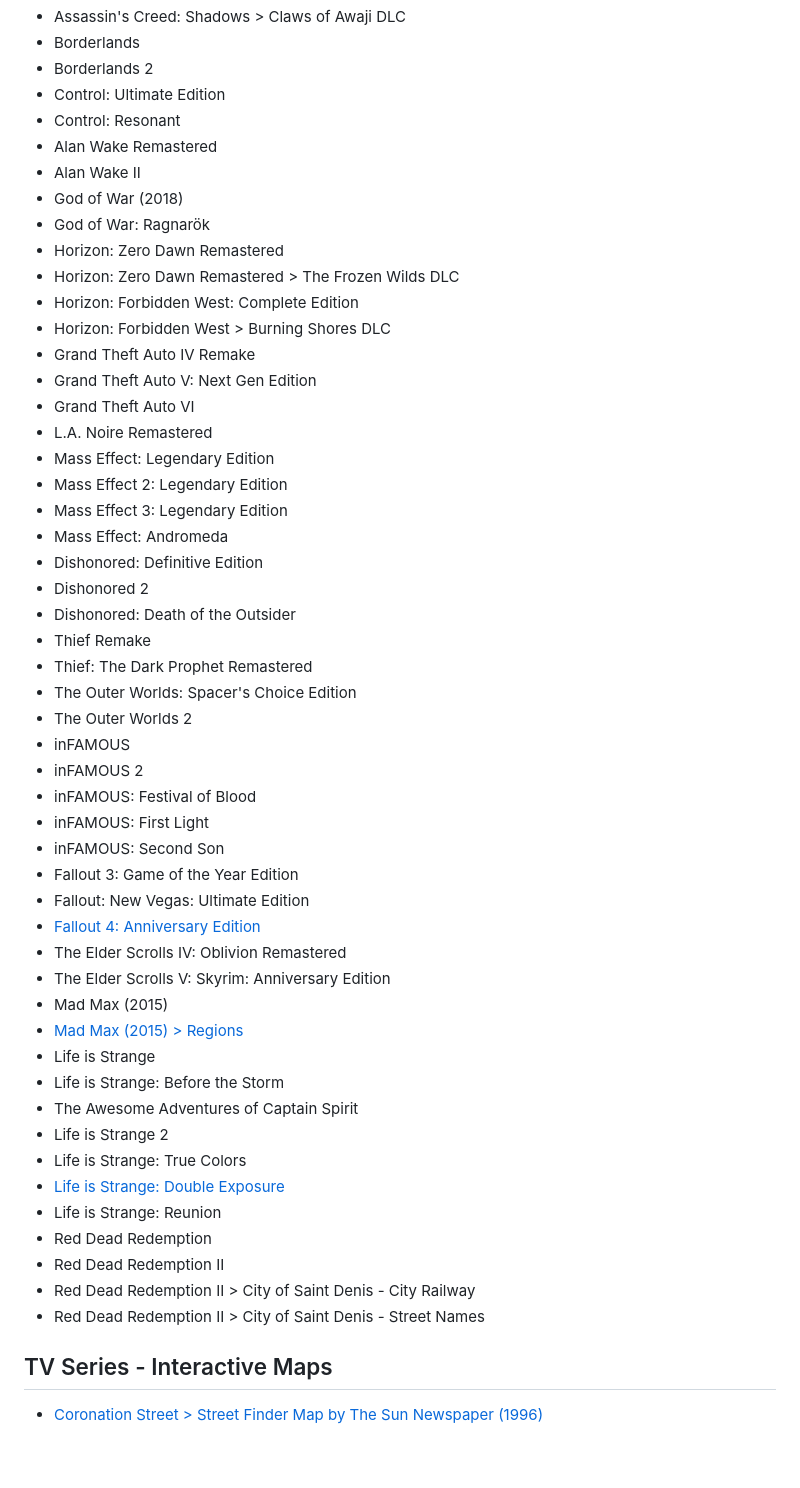
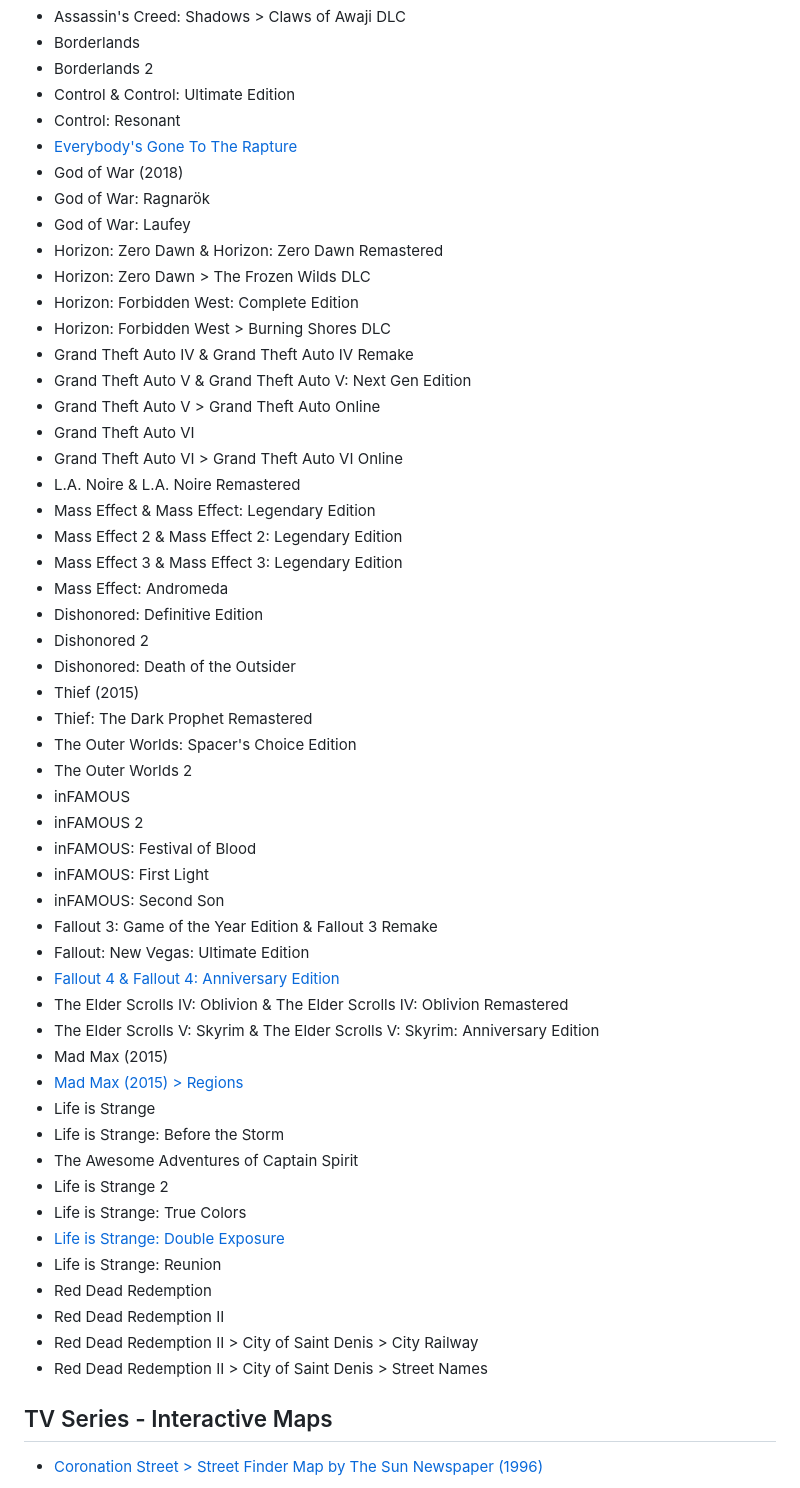
Before and after one commit to warrenwoodhouse/maps, a Markdown page: README.md, the part around one of its changes. Drawn GitHub-style; blank space fills up the shorter version.

```diff
--- a/README.md
+++ b/README.md
@@ -56,28 +58,30 @@ Here is the full list of Interactive Maps. Enjoy!
 * Assassin's Creed: Shadows > Claws of Awaji DLC
 * Borderlands
 * Borderlands 2
-* Control: Ultimate Edition
+* Control & Control: Ultimate Edition
 * Control: Resonant
-* Alan Wake Remastered
-* Alan Wake II
+* [Everybody's Gone To The Rapture](https://warrenwoodhouse.github.io/maps/everybodysgonetotherapture)
 * God of War (2018)
 * God of War: Ragnarök
-* Horizon: Zero Dawn Remastered
-* Horizon: Zero Dawn Remastered > The Frozen Wilds DLC
+* God of War: Laufey
+* Horizon: Zero Dawn & Horizon: Zero Dawn Remastered
+* Horizon: Zero Dawn > The Frozen Wilds DLC
 * Horizon: Forbidden West: Complete Edition
 * Horizon: Forbidden West > Burning Shores DLC
-* Grand Theft Auto IV Remake
-* Grand Theft Auto V: Next Gen Edition
+* Grand Theft Auto IV & Grand Theft Auto IV Remake
+* Grand Theft Auto V & Grand Theft Auto V: Next Gen Edition
+* Grand Theft Auto V > Grand Theft Auto Online
 * Grand Theft Auto VI
-* L.A. Noire Remastered
-* Mass Effect: Legendary Edition
-* Mass Effect 2: Legendary Edition
-* Mass Effect 3: Legendary Edition
+* Grand Theft Auto VI > Grand Theft Auto VI Online
+* L.A. Noire & L.A. Noire Remastered
+* Mass Effect & Mass Effect: Legendary Edition
+* Mass Effect 2 & Mass Effect 2: Legendary Edition
+* Mass Effect 3 & Mass Effect 3: Legendary Edition
 * Mass Effect: Andromeda
 * Dishonored: Definitive Edition
 * Dishonored 2
 * Dishonored: Death of the Outsider
-* Thief Remake
+* Thief (2015)
 * Thief: The Dark Prophet Remastered
 * The Outer Worlds: Spacer's Choice Edition
 * The Outer Worlds 2
@@ -86,11 +90,11 @@ Here is the full list of Interactive Maps. Enjoy!
 * inFAMOUS: Festival of Blood
 * inFAMOUS: First Light
 * inFAMOUS: Second Son
-* Fallout 3: Game of the Year Edition
+* Fallout 3: Game of the Year Edition & Fallout 3 Remake
 * Fallout: New Vegas: Ultimate Edition
-* [Fallout 4: Anniversary Edition](https://warrenwoodhouse.github.io/maps/fallout4)
-* The Elder Scrolls IV: Oblivion Remastered
-* The Elder Scrolls V: Skyrim: Anniversary Edition
+* [Fallout 4 & Fallout 4: Anniversary Edition](https://warrenwoodhouse.github.io/maps/fallout4)
+* The Elder Scrolls IV: Oblivion & The Elder Scrolls IV: Oblivion Remastered
+* The Elder Scrolls V: Skyrim & The Elder Scrolls V: Skyrim: Anniversary Edition
 * Mad Max (2015)
 * [Mad Max (2015) > Regions](https://warrenwoodhouse.github.io/maps/madmax2015/regions)
 * Life is Strange
@@ -102,8 +106,8 @@ Here is the full list of Interactive Maps. Enjoy!
 * Life is Strange: Reunion
 * Red Dead Redemption
 * Red Dead Redemption II
-* Red Dead Redemption II > City of Saint Denis - City Railway
-* Red Dead Redemption II > City of Saint Denis - Street Names
+* Red Dead Redemption II > City of Saint Denis > City Railway
+* Red Dead Redemption II > City of Saint Denis > Street Names
 
 ## TV Series - Interactive Maps
 * [Coronation Street > Street Finder Map by The Sun Newspaper (1996)](https://warrenwoodhouse.github.io/maps/reallife/coronationstreet/streetfinder)
```
Also changed, not shown: other parts of README.md (+6 -4 lines).
